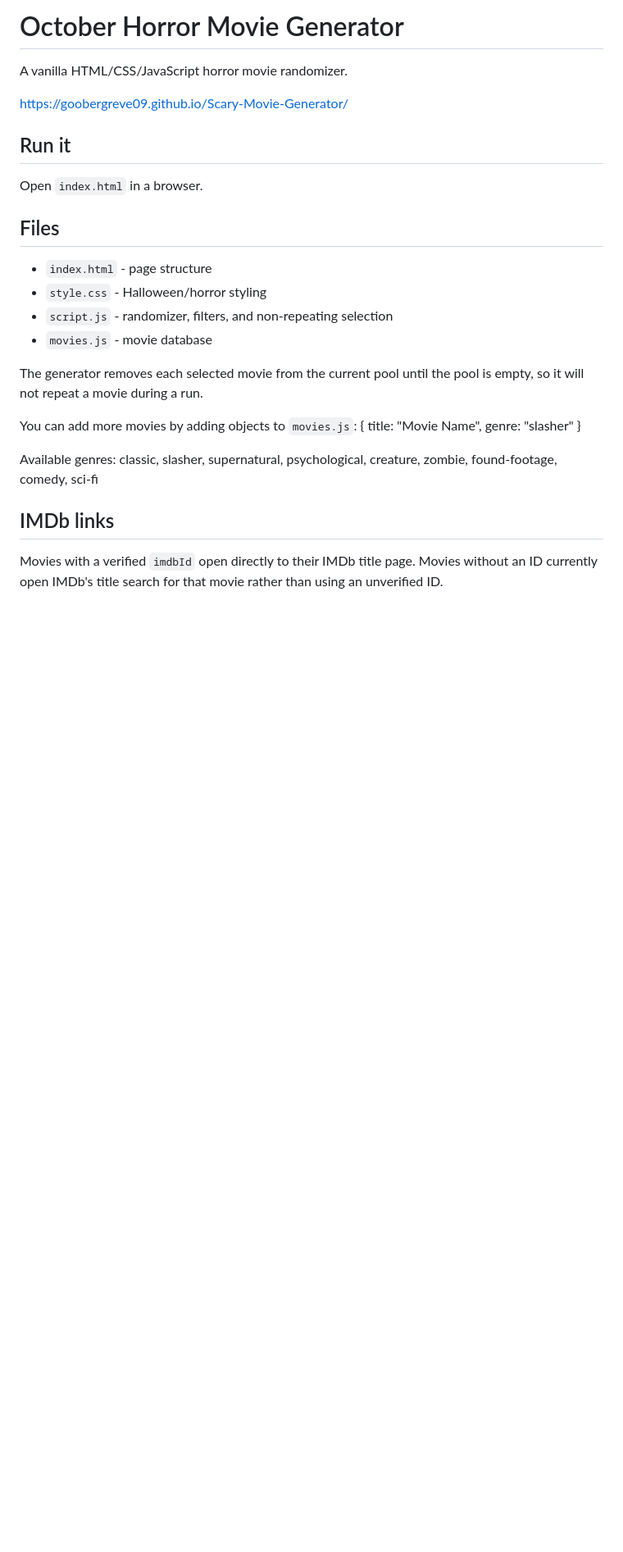
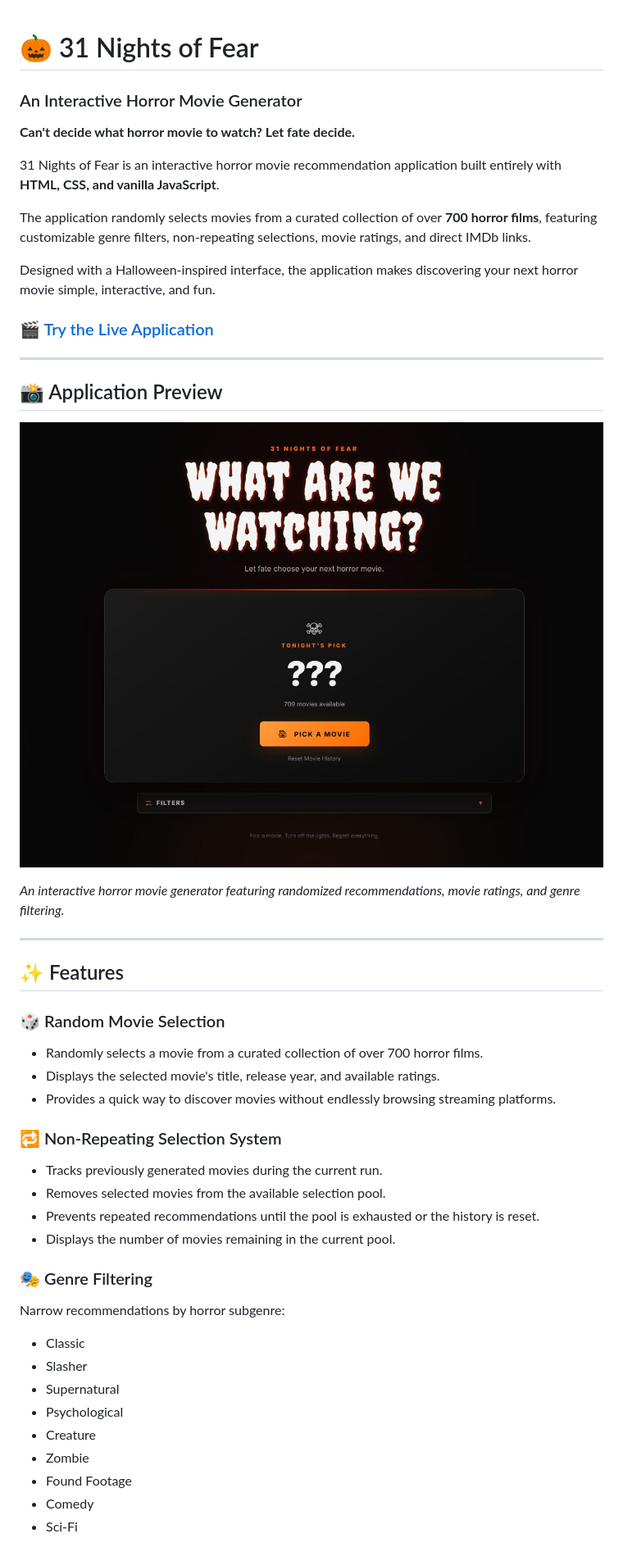
Before and after one commit to Goobergreve09/Scary-Movie-Generator, a Markdown page: README.md, the part around the change printed below. Shown: that part at 82% size. GitHub-like rendering; pictures changed too: Assets/images/app-preview.png (added); blank space fills up the shorter version.

```diff
--- a/README.md
+++ b/README.md
@@ -1,27 +1,54 @@
-# October Horror Movie Generator
 
-A vanilla HTML/CSS/JavaScript horror movie randomizer.
+# 🎃 31 Nights of Fear
 
-https://goobergreve09.github.io/Scary-Movie-Generator/
+### An Interactive Horror Movie Generator
 
-## Run it
-Open `index.html` in a browser.
+**Can't decide what horror movie to watch? Let fate decide.**
 
-## Files
-- `index.html` - page structure
-- `style.css` - Halloween/horror styling
-- `script.js` - randomizer, filters, and non-repeating selection
-- `movies.js` - movie database
+31 Nights of Fear is an interactive horror movie recommendation application built entirely with **HTML, CSS, and vanilla JavaScript**.
 
-The generator removes each selected movie from the current pool until the pool is empty, so it will not repeat a movie during a run.
+The application randomly selects movies from a curated collection of over **700 horror films**, featuring customizable genre filters, non-repeating selections, movie ratings, and direct IMDb links.
 
-You can add more movies by adding objects to `movies.js`:
-{ title: "Movie Name", genre: "slasher" }
+Designed with a Halloween-inspired interface, the application makes discovering your next horror movie simple, interactive, and fun.
 
-Available genres:
-classic, slasher, supernatural, psychological, creature, zombie, found-footage, comedy, sci-fi
+### [🎬 Try the Live Application](https://goobergreve09.github.io/Scary-Movie-Generator/)
 
+---
 
-## IMDb links
+## 📸 Application Preview
 
-Movies with a verified `imdbId` open directly to their IMDb title page. Movies without an ID currently open IMDb's title search for that movie rather than using an unverified ID.
+![31 Nights of Fear Application Screenshot](Assets/images/app-preview.png)
+
+*An interactive horror movie generator featuring randomized recommendations, movie ratings, and genre filtering.*
+
+---
+
+## ✨ Features
+
+### 🎲 Random Movie Selection
+
+- Randomly selects a movie from a curated collection of over 700 horror films.
+- Displays the selected movie's title, release year, and available ratings.
+- Provides a quick way to discover movies without endlessly browsing streaming platforms.
+
+### 🔁 Non-Repeating Selection System
+
+- Tracks previously generated movies during the current run.
+- Removes selected movies from the available selection pool.
+- Prevents repeated recommendations until the pool is exhausted or the history is reset.
+- Displays the number of movies remaining in the current pool.
+
+### 🎭 Genre Filtering
+
+Narrow recommendations by horror subgenre:
+
+- Classic
+- Slasher
+- Supernatural
+- Psychological
+- Creature
+- Zombie
+- Found Footage
+- Comedy
+- Sci-Fi
+
```
Also changed, not shown: other parts of README.md (+138 -0 lines).
